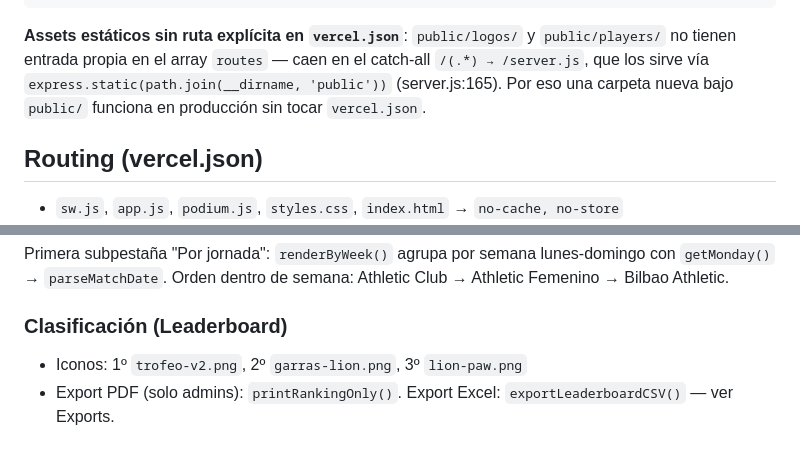
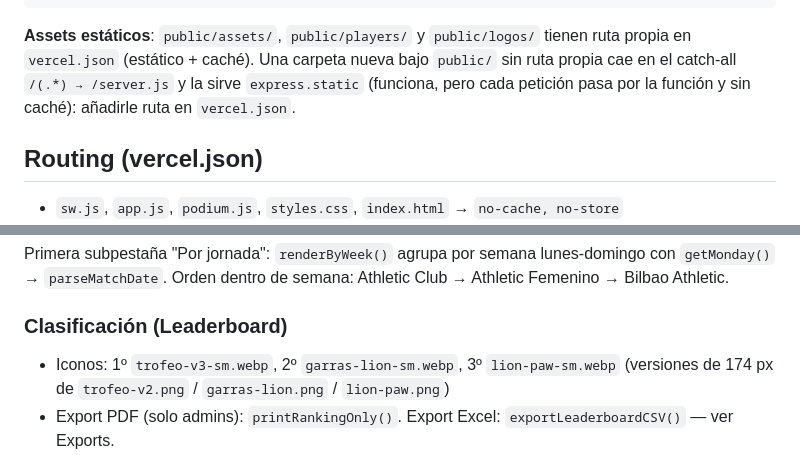
Before and after one commit to aitorulibarri/Bolilla-garras, a Markdown page: CLAUDE.md, 2 parts joined by grey strips. GitHub-like rendering.

Commit message:
docs: rutas estáticas e iconos del top 3 en CLAUDE.md
Co-Authored-By: Claude Opus 5.5 <noreply@anthropic.com>

````diff
--- a/CLAUDE.md
+++ b/CLAUDE.md
@@ -44,7 +44,7 @@ public/players/       Fotos oficiales de jugadores/as del primer equipo: masculi
 vercel.json           Config deploy: rutas, headers, builds
 ```
 
-**Assets estáticos sin ruta explícita en `vercel.json`**: `public/logos/` y `public/players/` no tienen entrada propia en el array `routes` — caen en el catch-all `/(.*) → /server.js`, que los sirve vía `express.static(path.join(__dirname, 'public'))` (server.js:165). Por eso una carpeta nueva bajo `public/` funciona en producción sin tocar `vercel.json`.
+**Assets estáticos**: `public/assets/`, `public/players/` y `public/logos/` tienen ruta propia en `vercel.json` (estático + caché). Una carpeta nueva bajo `public/` sin ruta propia cae en el catch-all `/(.*) → /server.js` y la sirve `express.static` (funciona, pero cada petición pasa por la función y sin caché): añadirle ruta en `vercel.json`.
 
 ## Routing (vercel.json)
 
@@ -218,7 +218,7 @@ Primera subpestaña "Por jornada": `renderByWeek()` agrupa por semana lunes-domi
 
 ### Clasificación (Leaderboard)
 
-- Iconos: 1º `trofeo-v2.png`, 2º `garras-lion.png`, 3º `lion-paw.png`
+- Iconos: 1º `trofeo-v3-sm.webp`, 2º `garras-lion-sm.webp`, 3º `lion-paw-sm.webp` (versiones de 174 px de `trofeo-v2.png` / `garras-lion.png` / `lion-paw.png`)
 - Export PDF (solo admins): `printRankingOnly()`. Export Excel: `exportLeaderboardCSV()` — ver Exports.
 - Todos los usuarios registrados aparecen aunque tengan 0 puntos, **salvo** los que tengan `users.participates_predictions = 0` (ver Sistema de puntos / Participación en pronósticos) — esos no salen en `/api/leaderboard` ni en el tracker de Seguimiento, pero sí siguen votando en Garras Saria con normalidad.
 
````
